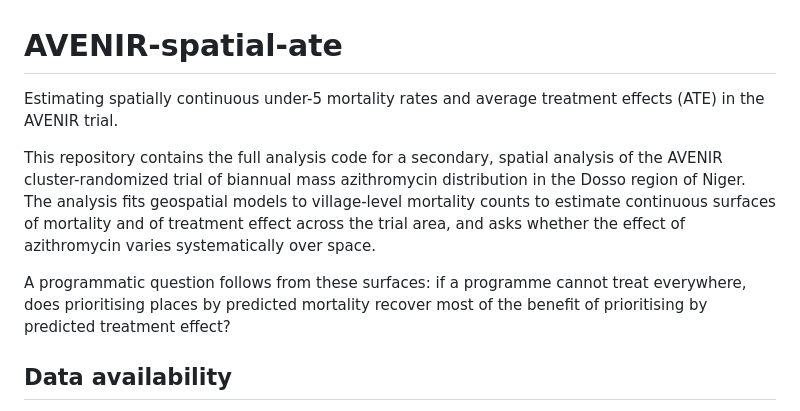
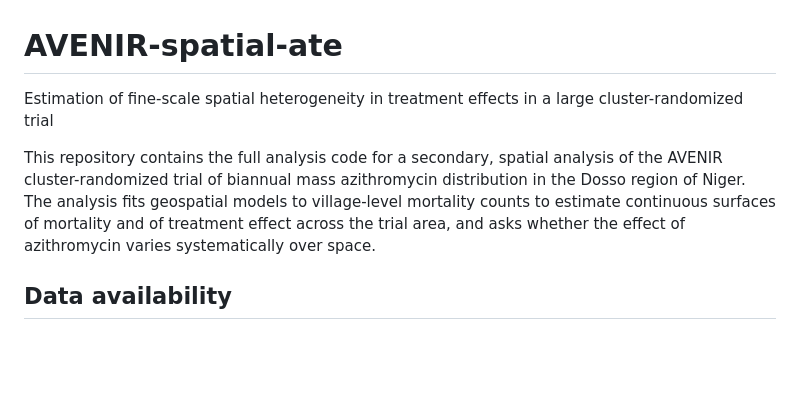
Before and after one commit to proctor-ucsf/AVENIR-spatial-ate, a Markdown page: README.md, the part around the change. GitHub-like rendering; blank space fills up the shorter version.

Commit message:
Revise README title

```diff
--- a/README.md
+++ b/README.md
@@ -1,7 +1,6 @@
 # AVENIR-spatial-ate
 
-Estimating spatially continuous under-5 mortality rates and average treatment
-effects (ATE) in the AVENIR trial.
+Estimation of fine-scale spatial heterogeneity in treatment effects in a large cluster-randomized trial
 
 This repository contains the full analysis code for a secondary, spatial
 analysis of the AVENIR cluster-randomized trial of biannual mass azithromycin
@@ -9,10 +8,6 @@ distribution in the Dosso region of Niger. The analysis fits geospatial models
 to village-level mortality counts to estimate continuous surfaces of
 mortality and of treatment effect across the trial area, and asks whether the
 effect of azithromycin varies systematically over space.
-
-A programmatic question follows from these surfaces: if a programme cannot treat
-everywhere, does prioritising places by predicted mortality recover most of the
-benefit of prioritising by predicted treatment effect?
 
 ## Data availability
 
```
